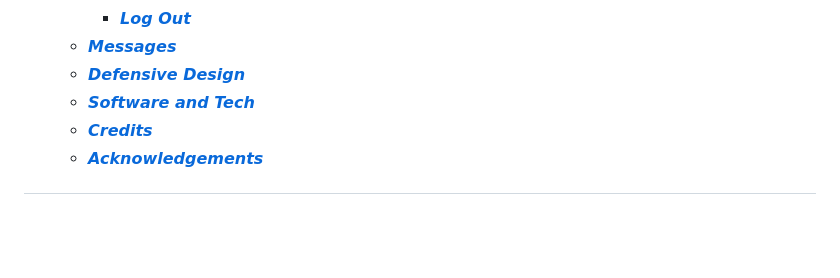
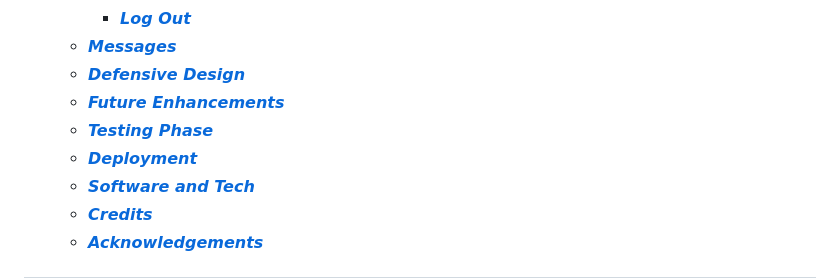
Before and after one commit to ryan-a-davis365/game-talk, a Markdown page: README.md, the part around the change printed below. Drawn GitHub-style; blank space fills up the shorter version.

```diff
--- a/README.md
+++ b/README.md
@@ -39,6 +39,9 @@ Game Talk is designed with the aim of creating a platform where everyone can sha
       * [***Log Out***](#log-out)
     * [***Messages***](#messages)
     * [***Defensive Design***](#defensive-design)
+    * [***Future Enhancements***](#future-enhancements)
+    * [***Testing Phase***](#testing-phase)
+    * [***Deployment***](#deployment)
     * [***Software and Tech***](#software-and-tech)
     * [***Credits***](#credits)
     * [***Acknowledgements***](#acknowledgements)
```
Also changed, not shown: other parts of README.md (+11 -7 lines), AGILE.md (+38 -1 lines), TESTING.md (+11 -3 lines), docs/images/css-validator.png, docs/images/html-validator.png (added), docs/images/no-image-available.png (added).
